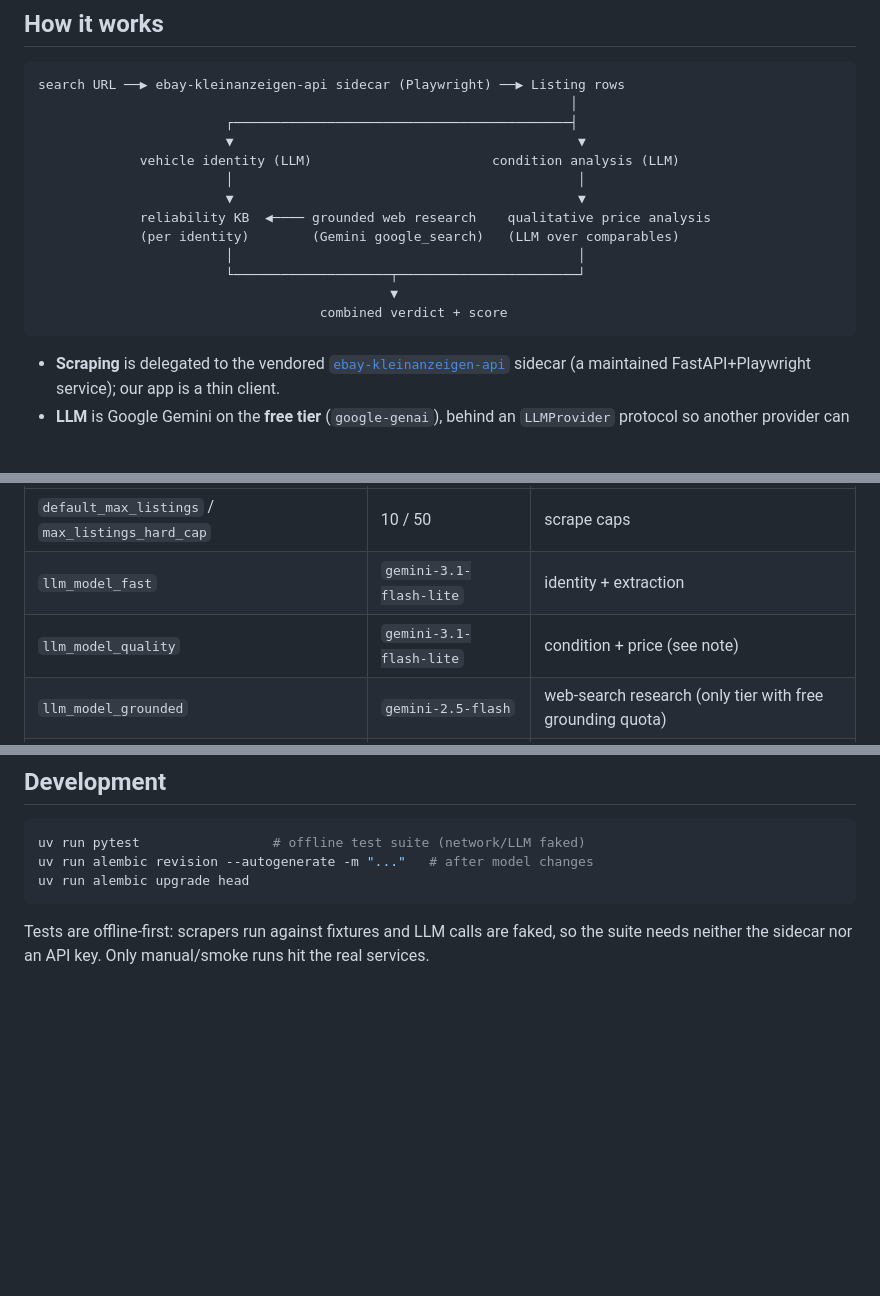
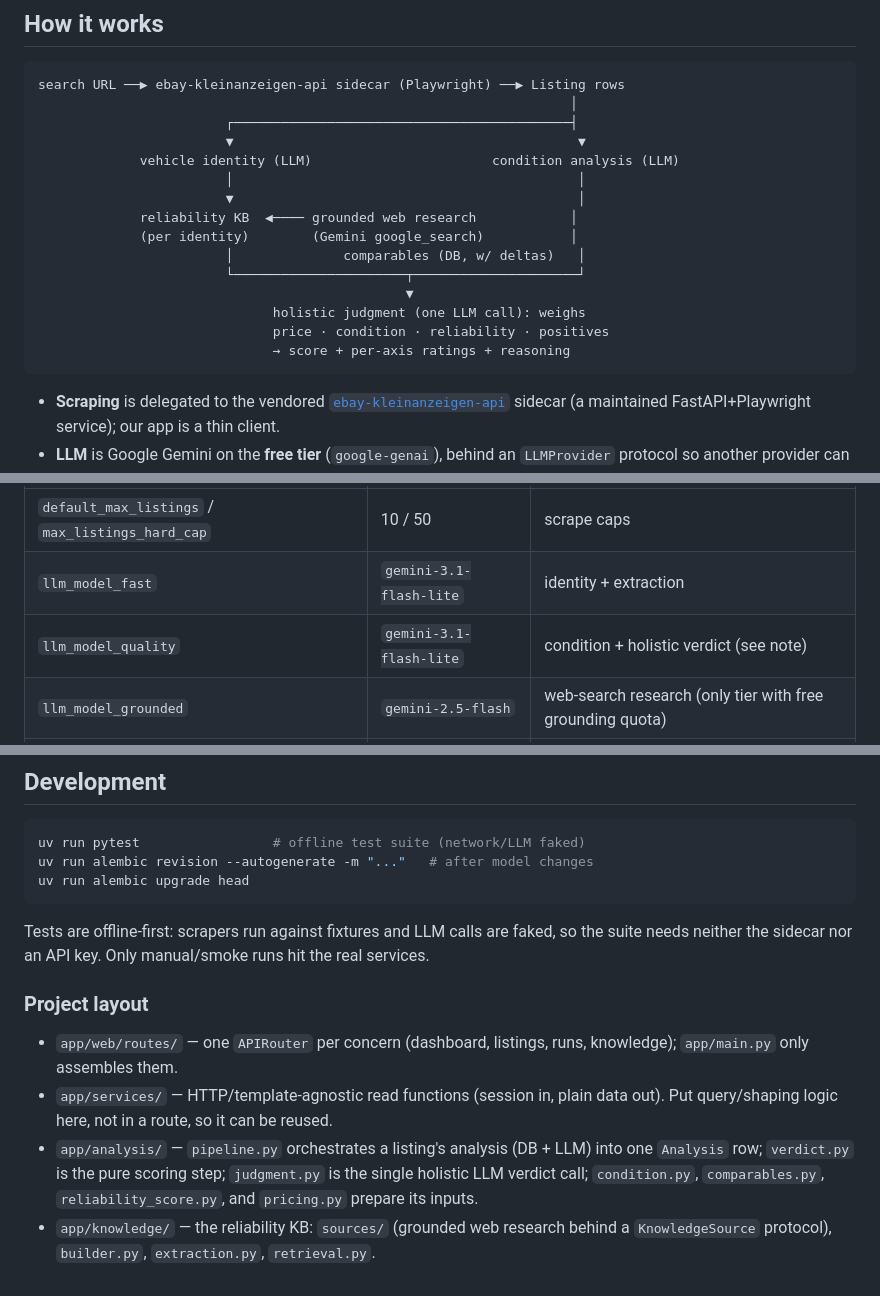
Before and after one commit to mariushes/kleinanzeigen-agent, a Markdown page: README.md, 3 parts joined by grey strips. Drawn GitHub-style; blank space fills up the shorter version.

````diff
--- a/README.md
+++ b/README.md
@@ -27,13 +27,15 @@ search URL ──▶ ebay-kleinanzeigen-api sidecar (Playwright) ──▶ Listi
                         ▼                                            ▼
              vehicle identity (LLM)                       condition analysis (LLM)
                         │                                            │
-                        ▼                                            ▼
-             reliability KB  ◀──── grounded web research    qualitative price analysis
-             (per identity)        (Gemini google_search)   (LLM over comparables)
-                        │                                            │
-                        └────────────────────┬───────────────────────┘
-                                             ▼
-                                    combined verdict + score
+                        ▼                                            │
+             reliability KB  ◀──── grounded web research            │
+             (per identity)        (Gemini google_search)           │
+                        │              comparables (DB, w/ deltas)   │
+                        └──────────────────────┬─────────────────────┘
+                                               ▼
+                              holistic judgment (one LLM call): weighs
+                              price · condition · reliability · positives
+                              → score + per-axis ratings + reasoning
 ```
 
 - **Scraping** is delegated to the vendored [`ebay-kleinanzeigen-api`](https://github.com/DanielWTE/ebay-kleinanzeigen-api)
@@ -95,7 +97,7 @@ All in [`app/config.py`](app/config.py) (overridable via `.env`). Notable knobs:
 |---|---|---|
 | `default_max_listings` / `max_listings_hard_cap` | 10 / 50 | scrape caps |
 | `llm_model_fast` | `gemini-3.1-flash-lite` | identity + extraction |
-| `llm_model_quality` | `gemini-3.1-flash-lite` | condition + price (see note) |
+| `llm_model_quality` | `gemini-3.1-flash-lite` | condition + holistic verdict (see note) |
 | `llm_model_grounded` | `gemini-2.5-flash` | web-search research (only tier with free grounding quota) |
 | `llm_min_call_interval_seconds` | 6.5 | client-side throttle for the free-tier RPM cap |
 | `knowledge_default_max_queries` | 2 | research angles per collection run |
@@ -115,3 +117,16 @@ uv run alembic upgrade head
 Tests are offline-first: scrapers run against fixtures and LLM calls are faked, so the
 suite needs neither the sidecar nor an API key. Only manual/smoke runs hit the real
 services.
+
+### Project layout
+
+- `app/web/routes/` — one `APIRouter` per concern (dashboard, listings, runs, knowledge);
+  `app/main.py` only assembles them.
+- `app/services/` — HTTP/template-agnostic read functions (session in, plain data out).
+  Put query/shaping logic here, not in a route, so it can be reused.
+- `app/analysis/` — `pipeline.py` orchestrates a listing's analysis (DB + LLM) into one
+  `Analysis` row; `verdict.py` is the pure scoring step; `judgment.py` is the single
+  holistic LLM verdict call; `condition.py`, `comparables.py`, `reliability_score.py`,
+  and `pricing.py` prepare its inputs.
+- `app/knowledge/` — the reliability KB: `sources/` (grounded web research behind a
+  `KnowledgeSource` protocol), `builder.py`, `extraction.py`, `retrieval.py`.
````
Also changed, not shown: CLAUDE.md (+11 -3 lines), PLAN.md (+24 -11 lines).
